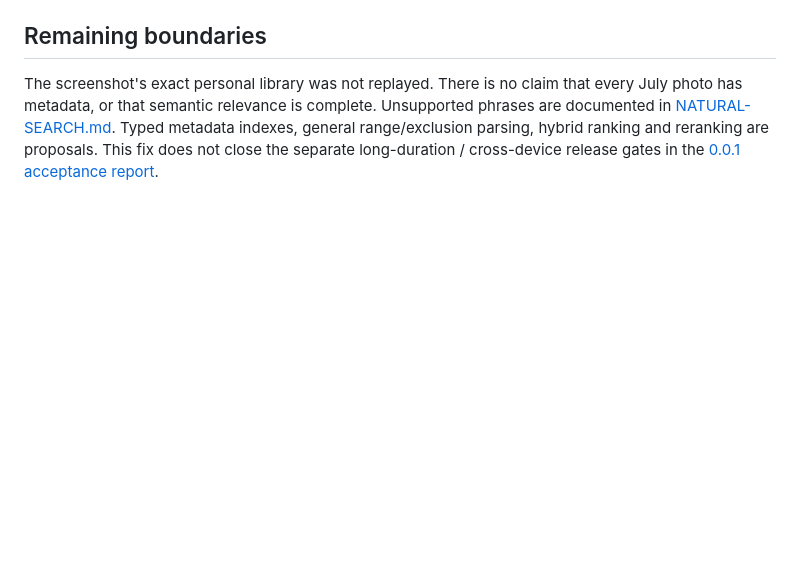
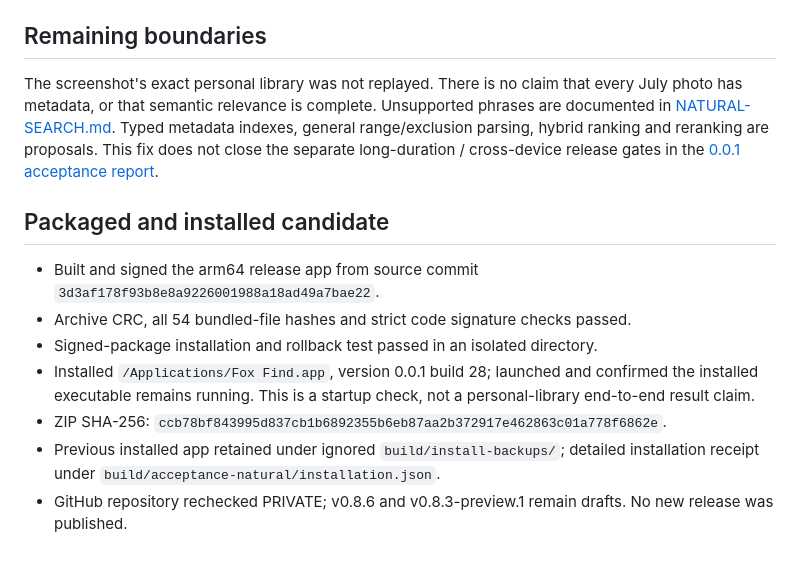
Before and after one commit to Livindesign/fox-find, a Markdown page: docs/validation/2026-10-17-natural-search.md, the part around the change. Drawn GitHub-style; blank space fills up the shorter version.

Commit message:
Document AI search opportunities and build 28 installation checks

```diff
--- a/docs/validation/2026-10-17-natural-search.md
+++ b/docs/validation/2026-10-17-natural-search.md
@@ -59,3 +59,13 @@ phrases are documented in [NATURAL-SEARCH.md](../NATURAL-SEARCH.md). Typed metad
 indexes, general range/exclusion parsing, hybrid ranking and reranking are proposals.
 This fix does not close the separate long-duration / cross-device release gates in
 the [0.0.1 acceptance report](2026-10-17-0.0.1-acceptance.md).
+
+## Packaged and installed candidate
+
+- Built and signed the arm64 release app from source commit `3d3af178f93b8e8a9226001988a18ad49a7bae22`.
+- Archive CRC, all 54 bundled-file hashes and strict code signature checks passed.
+- Signed-package installation and rollback test passed in an isolated directory.
+- Installed `/Applications/Fox Find.app`, version 0.0.1 build 28; launched and confirmed the installed executable remains running. This is a startup check, not a personal-library end-to-end result claim.
+- ZIP SHA-256: `ccb78bf843995d837cb1b6892355b6eb87aa2b372917e462863c01a778f6862e`.
+- Previous installed app retained under ignored `build/install-backups/`; detailed installation receipt under `build/acceptance-natural/installation.json`.
+- GitHub repository rechecked PRIVATE; v0.8.6 and v0.8.3-preview.1 remain drafts. No new release was published.
```
Also changed, not shown: docs/research/2026-10-17-small-beautiful-ai.md (added, +139 -0 lines).
